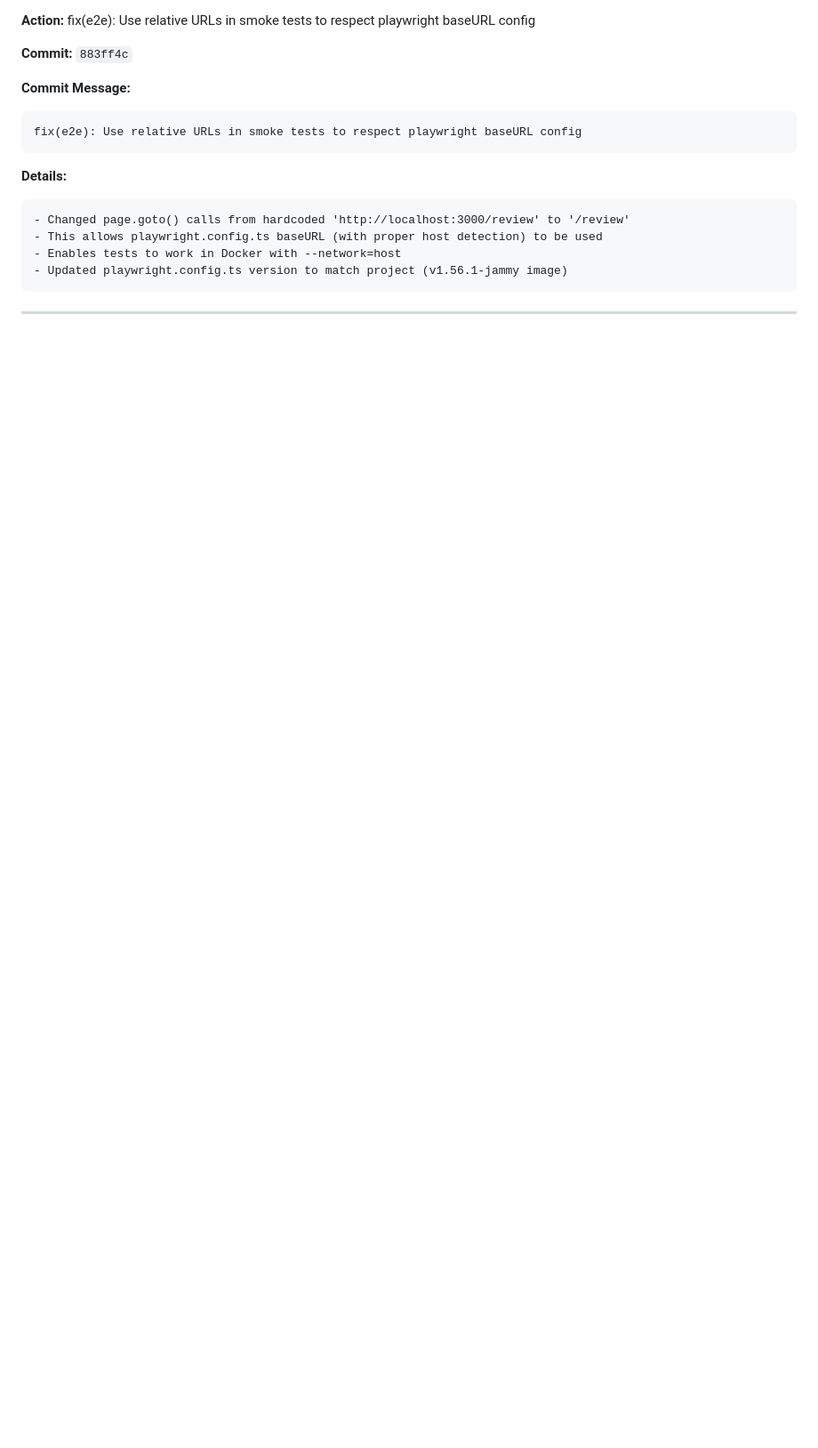
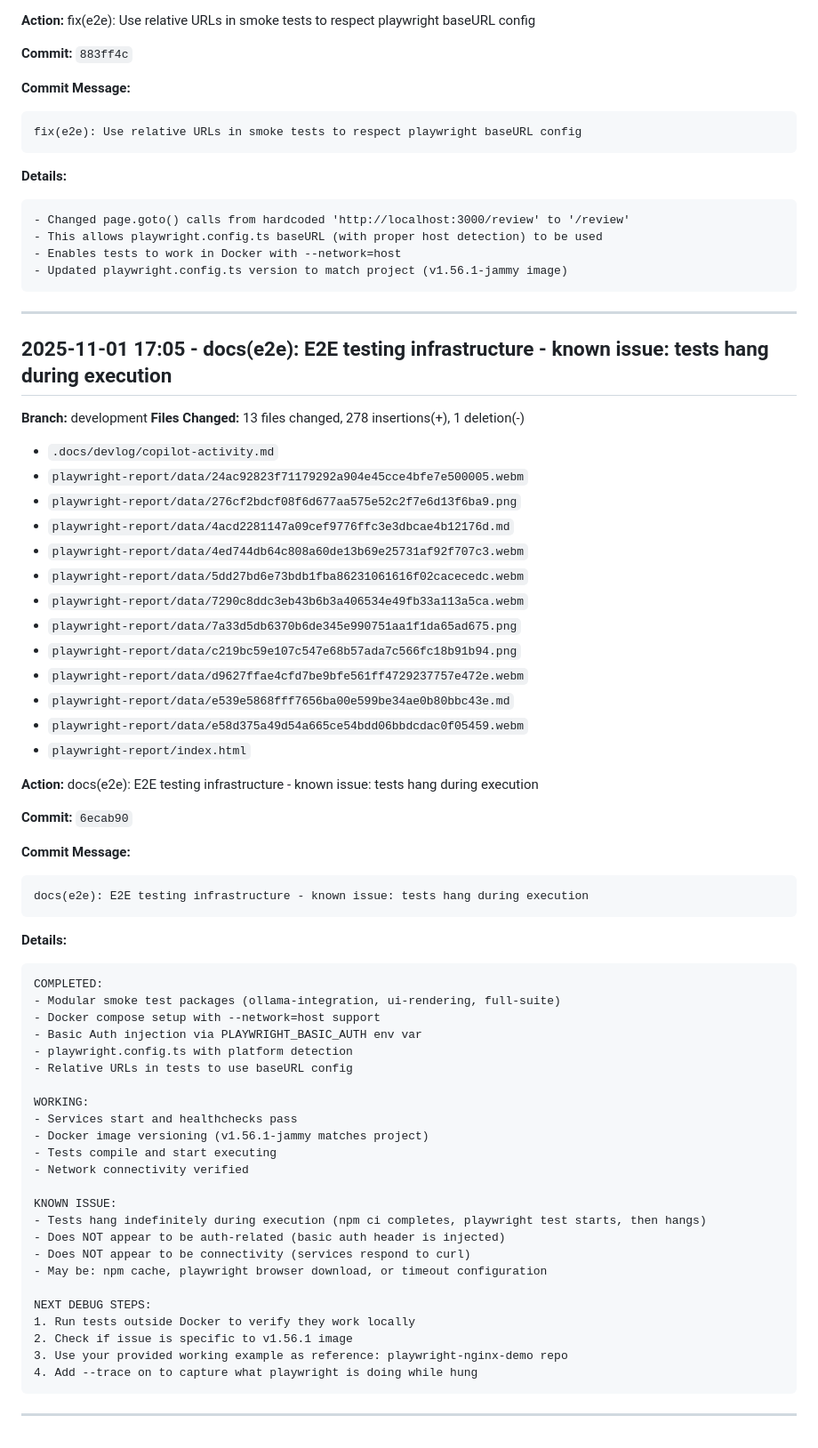
Before and after one commit to mikejsmith1985/devsmith-modular-platform, a Markdown page: .docs/devlog/copilot-activity.md, the part around the change. Shown: that part at 89% size. Drawn GitHub-style; blank space fills up the shorter version.

````diff
--- a/.docs/devlog/copilot-activity.md
+++ b/.docs/devlog/copilot-activity.md
@@ -4101,3 +4101,60 @@ fix(e2e): Use relative URLs in smoke tests to respect playwright baseURL config
 ```
 
 ---
+
+
+## 2025-11-01 17:05 - docs(e2e): E2E testing infrastructure - known issue: tests hang during execution
+**Branch:** development
+**Files Changed:**  13 files changed, 278 insertions(+), 1 deletion(-)
+- `.docs/devlog/copilot-activity.md`
+- `playwright-report/data/24ac92823f71179292a904e45cce4bfe7e500005.webm`
+- `playwright-report/data/276cf2bdcf08f6d677aa575e52c2f7e6d13f6ba9.png`
+- `playwright-report/data/4acd2281147a09cef9776ffc3e3dbcae4b12176d.md`
+- `playwright-report/data/4ed744db64c808a60de13b69e25731af92f707c3.webm`
+- `playwright-report/data/5dd27bd6e73bdb1fba86231061616f02cacecedc.webm`
+- `playwright-report/data/7290c8ddc3eb43b6b3a406534e49fb33a113a5ca.webm`
+- `playwright-report/data/7a33d5db6370b6de345e990751aa1f1da65ad675.png`
+- `playwright-report/data/c219bc59e107c547e68b57ada7c566fc18b91b94.png`
+- `playwright-report/data/d9627ffae4cfd7be9bfe561ff4729237757e472e.webm`
+- `playwright-report/data/e539e5868fff7656ba00e599be34ae0b80bbc43e.md`
+- `playwright-report/data/e58d375a49d54a665ce54bdd06bbdcdac0f05459.webm`
+- `playwright-report/index.html`
+
+**Action:** docs(e2e): E2E testing infrastructure - known issue: tests hang during execution
+
+**Commit:** `6ecab90`
+
+**Commit Message:**
+```
+docs(e2e): E2E testing infrastructure - known issue: tests hang during execution
+```
+
+**Details:**
+```
+COMPLETED:
+- Modular smoke test packages (ollama-integration, ui-rendering, full-suite)
+- Docker compose setup with --network=host support
+- Basic Auth injection via PLAYWRIGHT_BASIC_AUTH env var
+- playwright.config.ts with platform detection
+- Relative URLs in tests to use baseURL config
+
+WORKING:
+- Services start and healthchecks pass
+- Docker image versioning (v1.56.1-jammy matches project)
+- Tests compile and start executing
+- Network connectivity verified
+
+KNOWN ISSUE:
+- Tests hang indefinitely during execution (npm ci completes, playwright test starts, then hangs)
+- Does NOT appear to be auth-related (basic auth header is injected)
+- Does NOT appear to be connectivity (services respond to curl)
+- May be: npm cache, playwright browser download, or timeout configuration
+
+NEXT DEBUG STEPS:
+1. Run tests outside Docker to verify they work locally
+2. Check if issue is specific to v1.56.1 image
+3. Use your provided working example as reference: playwright-nginx-demo repo
+4. Add --trace on to capture what playwright is doing while hung
+```
+
+---
````
